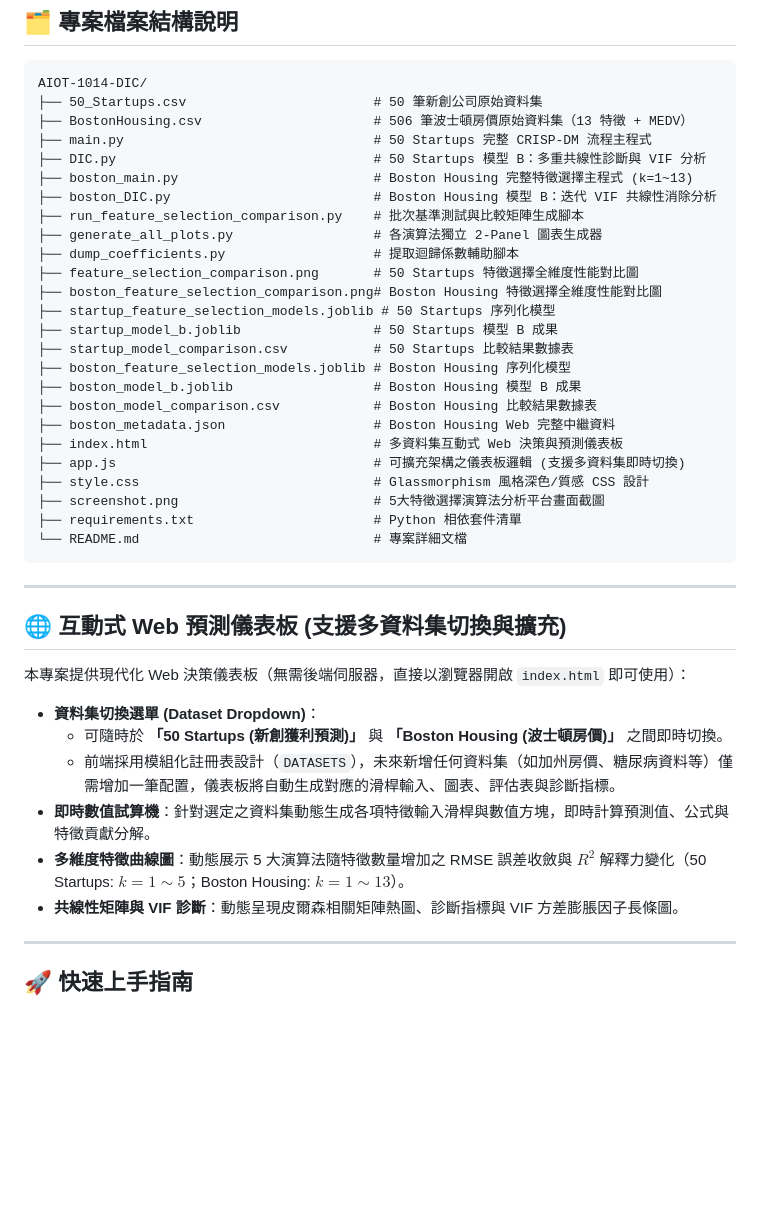
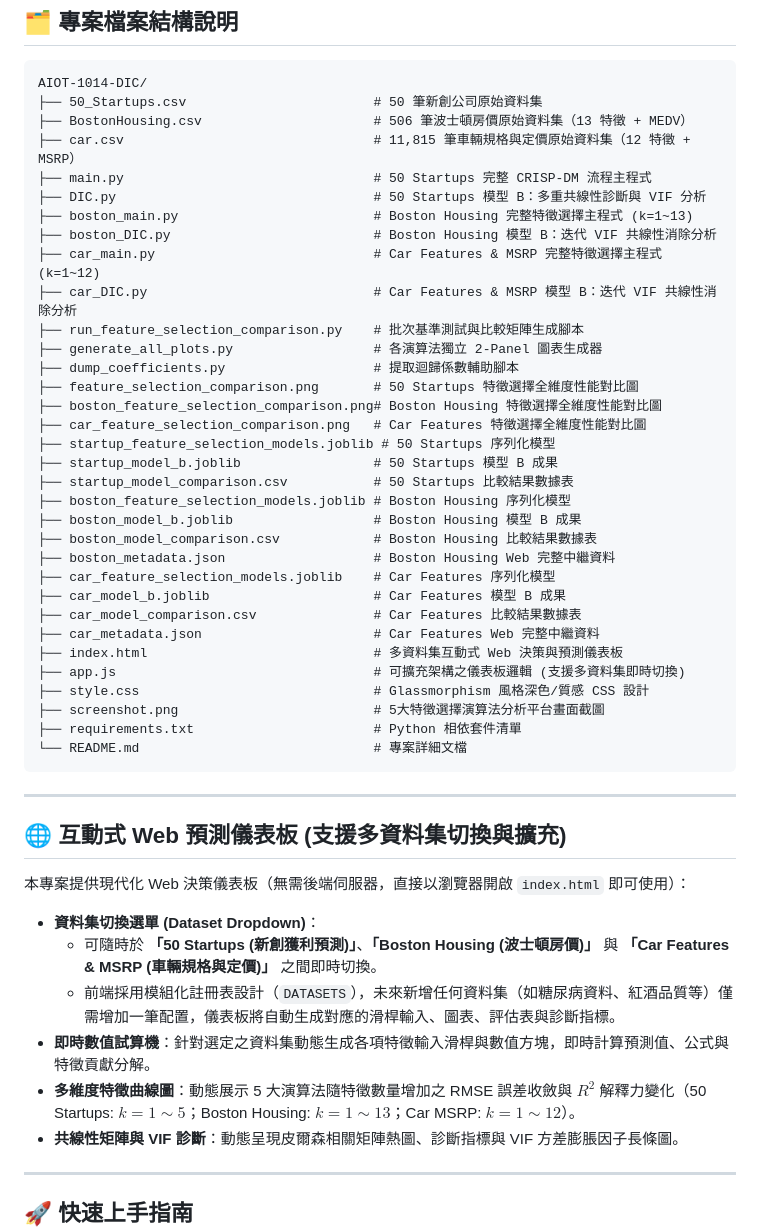
Before and after one commit to czk001167-hash/AIOT-HW2, a Markdown page: README.md, the part around the change. Rendered like a GitHub page; blank space fills up the shorter version.

Commit message:
feat: add Car Features & MSRP dataset CRISP-DM analysis and dashboard integration

```diff
--- a/README.md
+++ b/README.md
@@ -80,15 +80,19 @@
 AIOT-1014-DIC/
 ├── 50_Startups.csv                        # 50 筆新創公司原始資料集
 ├── BostonHousing.csv                      # 506 筆波士頓房價原始資料集（13 特徵 + MEDV）
+├── car.csv                                # 11,815 筆車輛規格與定價原始資料集（12 特徵 + MSRP）
 ├── main.py                                # 50 Startups 完整 CRISP-DM 流程主程式
 ├── DIC.py                                 # 50 Startups 模型 B：多重共線性診斷與 VIF 分析
 ├── boston_main.py                         # Boston Housing 完整特徵選擇主程式 (k=1~13)
 ├── boston_DIC.py                          # Boston Housing 模型 B：迭代 VIF 共線性消除分析
+├── car_main.py                            # Car Features & MSRP 完整特徵選擇主程式 (k=1~12)
+├── car_DIC.py                             # Car Features & MSRP 模型 B：迭代 VIF 共線性消除分析
 ├── run_feature_selection_comparison.py    # 批次基準測試與比較矩陣生成腳本
 ├── generate_all_plots.py                  # 各演算法獨立 2-Panel 圖表生成器
 ├── dump_coefficients.py                   # 提取迴歸係數輔助腳本
 ├── feature_selection_comparison.png       # 50 Startups 特徵選擇全維度性能對比圖
 ├── boston_feature_selection_comparison.png# Boston Housing 特徵選擇全維度性能對比圖
+├── car_feature_selection_comparison.png   # Car Features 特徵選擇全維度性能對比圖
 ├── startup_feature_selection_models.joblib # 50 Startups 序列化模型
 ├── startup_model_b.joblib                 # 50 Startups 模型 B 成果
 ├── startup_model_comparison.csv           # 50 Startups 比較結果數據表
@@ -96,6 +100,10 @@ AIOT-1014-DIC/
 ├── boston_model_b.joblib                  # Boston Housing 模型 B 成果
 ├── boston_model_comparison.csv            # Boston Housing 比較結果數據表
 ├── boston_metadata.json                   # Boston Housing Web 完整中繼資料
+├── car_feature_selection_models.joblib    # Car Features 序列化模型
+├── car_model_b.joblib                     # Car Features 模型 B 成果
+├── car_model_comparison.csv               # Car Features 比較結果數據表
+├── car_metadata.json                      # Car Features Web 完整中繼資料
 ├── index.html                             # 多資料集互動式 Web 決策與預測儀表板
 ├── app.js                                 # 可擴充架構之儀表板邏輯 (支援多資料集即時切換)
 ├── style.css                              # Glassmorphism 風格深色/質感 CSS 設計
@@ -111,10 +119,10 @@ AIOT-1014-DIC/
 本專案提供現代化 Web 決策儀表板（無需後端伺服器，直接以瀏覽器開啟 `index.html` 即可使用）：
 
 * **資料集切換選單 (Dataset Dropdown)**：
-  * 可隨時於 **「50 Startups (新創獲利預測)」** 與 **「Boston Housing (波士頓房價)」** 之間即時切換。
-  * 前端採用模組化註冊表設計（`DATASETS`），未來新增任何資料集（如加州房價、糖尿病資料等）僅需增加一筆配置，儀表板將自動生成對應的滑桿輸入、圖表、評估表與診斷指標。
+  * 可隨時於 **「50 Startups (新創獲利預測)」**、**「Boston Housing (波士頓房價)」** 與 **「Car Features & MSRP (車輛規格與定價)」** 之間即時切換。
+  * 前端採用模組化註冊表設計（`DATASETS`），未來新增任何資料集（如糖尿病資料、紅酒品質等）僅需增加一筆配置，儀表板將自動生成對應的滑桿輸入、圖表、評估表與診斷指標。
 * **即時數值試算機**：針對選定之資料集動態生成各項特徵輸入滑桿與數值方塊，即時計算預測值、公式與特徵貢獻分解。
-* **多維度特徵曲線圖**：動態展示 5 大演算法隨特徵數量增加之 RMSE 誤差收斂與 $R^2$ 解釋力變化（50 Startups: $k=1 \sim 5$；Boston Housing: $k=1 \sim 13$）。
+* **多維度特徵曲線圖**：動態展示 5 大演算法隨特徵數量增加之 RMSE 誤差收斂與 $R^2$ 解釋力變化（50 Startups: $k=1 \sim 5$；Boston Housing: $k=1 \sim 13$；Car MSRP: $k=1 \sim 12$）。
 * **共線性矩陣與 VIF 診斷**：動態呈現皮爾森相關矩陣熱圖、診斷指標與 VIF 方差膨脹因子長條圖。
 
 ---
```
Also changed, not shown: car_feature_selection_comparison.png (added), 9 other files.
